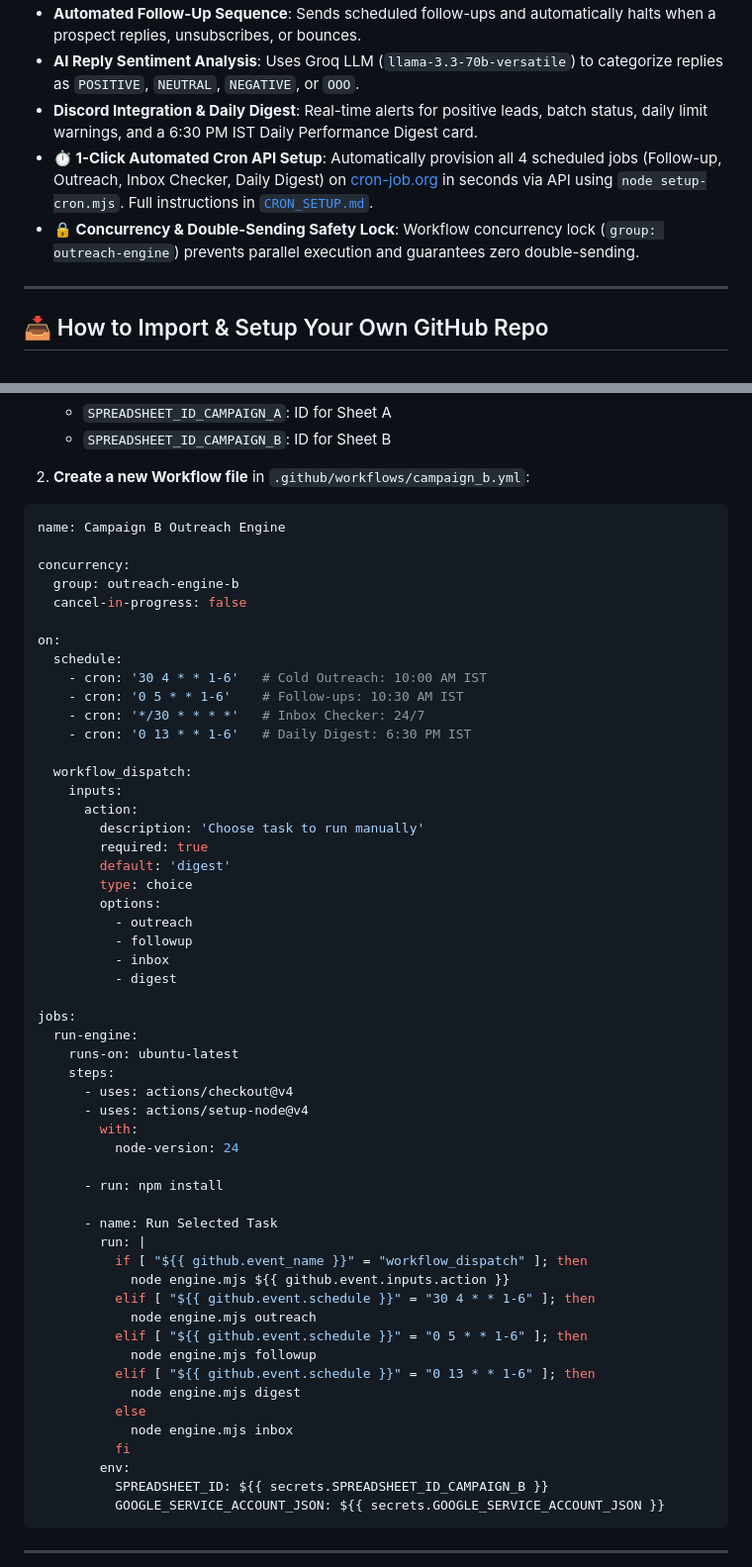
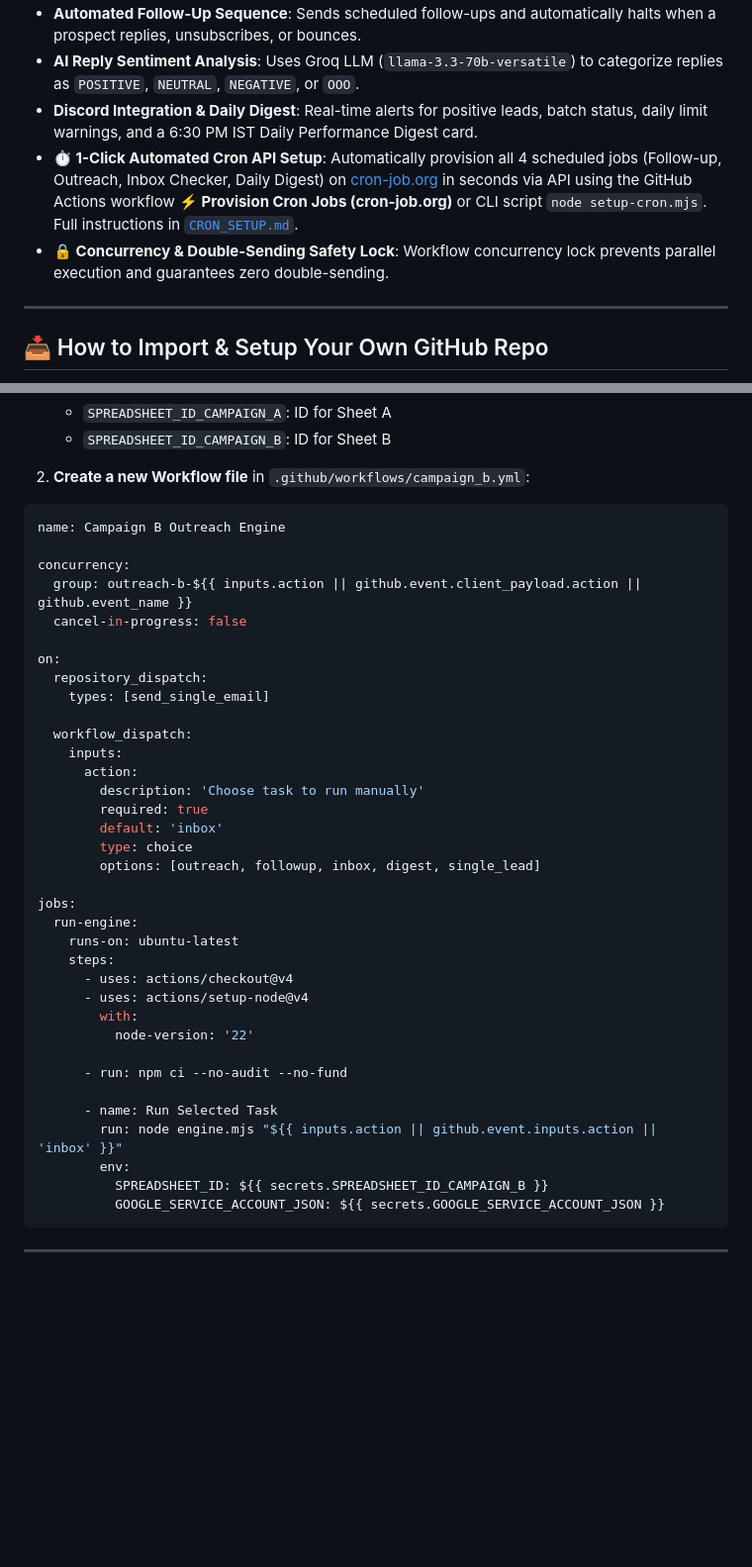
Before and after one commit to Hireologist/Bulk-bulkcampain, a Markdown page: README.md, 2 parts joined by grey strips. Shown at 99% size. GitHub-like rendering; blank space fills up the shorter version.

Commit message:
docs: refine README features and multi-campaign workflow sample

```diff
--- a/README.md
+++ b/README.md
@@ -38,8 +38,8 @@ An automated, serverless cold email outreach engine built with **Node.js**, **Go
 - **Automated Follow-Up Sequence**: Sends scheduled follow-ups and automatically halts when a prospect replies, unsubscribes, or bounces.
 - **AI Reply Sentiment Analysis**: Uses Groq LLM (`llama-3.3-70b-versatile`) to categorize replies as `POSITIVE`, `NEUTRAL`, `NEGATIVE`, or `OOO`.
 - **Discord Integration & Daily Digest**: Real-time alerts for positive leads, batch status, daily limit warnings, and a 6:30 PM IST Daily Performance Digest card.
-- **⏱️ 1-Click Automated Cron API Setup**: Automatically provision all 4 scheduled jobs (Follow-up, Outreach, Inbox Checker, Daily Digest) on [cron-job.org](https://cron-job.org) in seconds via API using `node setup-cron.mjs`. Full instructions in [`CRON_SETUP.md`](./CRON_SETUP.md).
-- **🔒 Concurrency & Double-Sending Safety Lock**: Workflow concurrency lock (`group: outreach-engine`) prevents parallel execution and guarantees zero double-sending.
+- **⏱️ 1-Click Automated Cron API Setup**: Automatically provision all 4 scheduled jobs (Follow-up, Outreach, Inbox Checker, Daily Digest) on [cron-job.org](https://cron-job.org) in seconds via API using the GitHub Actions workflow **⚡ Provision Cron Jobs (cron-job.org)** or CLI script `node setup-cron.mjs`. Full instructions in [`CRON_SETUP.md`](./CRON_SETUP.md).
+- **🔒 Concurrency & Double-Sending Safety Lock**: Workflow concurrency lock prevents parallel execution and guarantees zero double-sending.
 
 ---
 
@@ -257,28 +257,21 @@ If you want to run multiple campaigns simultaneously via separate GitHub Actions
 name: Campaign B Outreach Engine
 
 concurrency:
-  group: outreach-engine-b
+  group: outreach-b-${{ inputs.action || github.event.client_payload.action || github.event_name }}
   cancel-in-progress: false
 
 on:
-  schedule:
-    - cron: '30 4 * * 1-6'   # Cold Outreach: 10:00 AM IST
-    - cron: '0 5 * * 1-6'    # Follow-ups: 10:30 AM IST
-    - cron: '*/30 * * * *'   # Inbox Checker: 24/7
-    - cron: '0 13 * * 1-6'   # Daily Digest: 6:30 PM IST
+  repository_dispatch:
+    types: [send_single_email]
 
   workflow_dispatch:
     inputs:
       action:
         description: 'Choose task to run manually'
         required: true
-        default: 'digest'
+        default: 'inbox'
         type: choice
-        options:
-          - outreach
-          - followup
-          - inbox
-          - digest
+        options: [outreach, followup, inbox, digest, single_lead]
 
 jobs:
   run-engine:
@@ -287,23 +280,12 @@ jobs:
       - uses: actions/checkout@v4
       - uses: actions/setup-node@v4
         with:
-          node-version: 24
+          node-version: '22'
 
-      - run: npm install
+      - run: npm ci --no-audit --no-fund
 
       - name: Run Selected Task
-        run: |
-          if [ "${{ github.event_name }}" = "workflow_dispatch" ]; then
-            node engine.mjs ${{ github.event.inputs.action }}
-          elif [ "${{ github.event.schedule }}" = "30 4 * * 1-6" ]; then
-            node engine.mjs outreach
-          elif [ "${{ github.event.schedule }}" = "0 5 * * 1-6" ]; then
-            node engine.mjs followup
-          elif [ "${{ github.event.schedule }}" = "0 13 * * 1-6" ]; then
-            node engine.mjs digest
-          else
-            node engine.mjs inbox
-          fi
+        run: node engine.mjs "${{ inputs.action || github.event.inputs.action || 'inbox' }}"
         env:
           SPREADSHEET_ID: ${{ secrets.SPREADSHEET_ID_CAMPAIGN_B }}
           GOOGLE_SERVICE_ACCOUNT_JSON: ${{ secrets.GOOGLE_SERVICE_ACCOUNT_JSON }}
```
